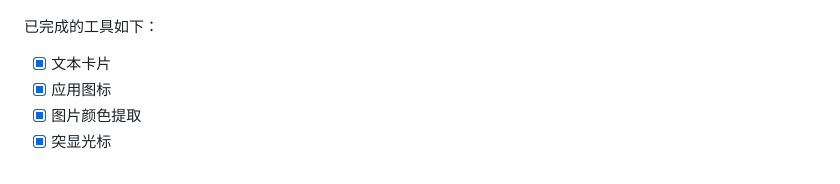
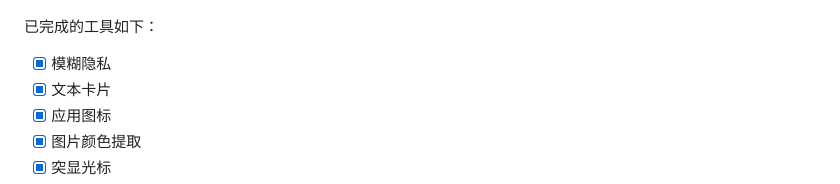
Before and after one commit to jaywcjlove/DevHub, a Markdown page: README.zh.md, the part around the change. Drawn GitHub-style.

```diff
--- a/README.zh.md
+++ b/README.zh.md
@@ -31,6 +31,7 @@
 
 已完成的工具如下：
 
+- [x] 模糊隐私
 - [x] 文本卡片
 - [x] 应用图标
 - [x] 图片颜色提取
```
Also changed, not shown: README.md (+1 -0 lines).
